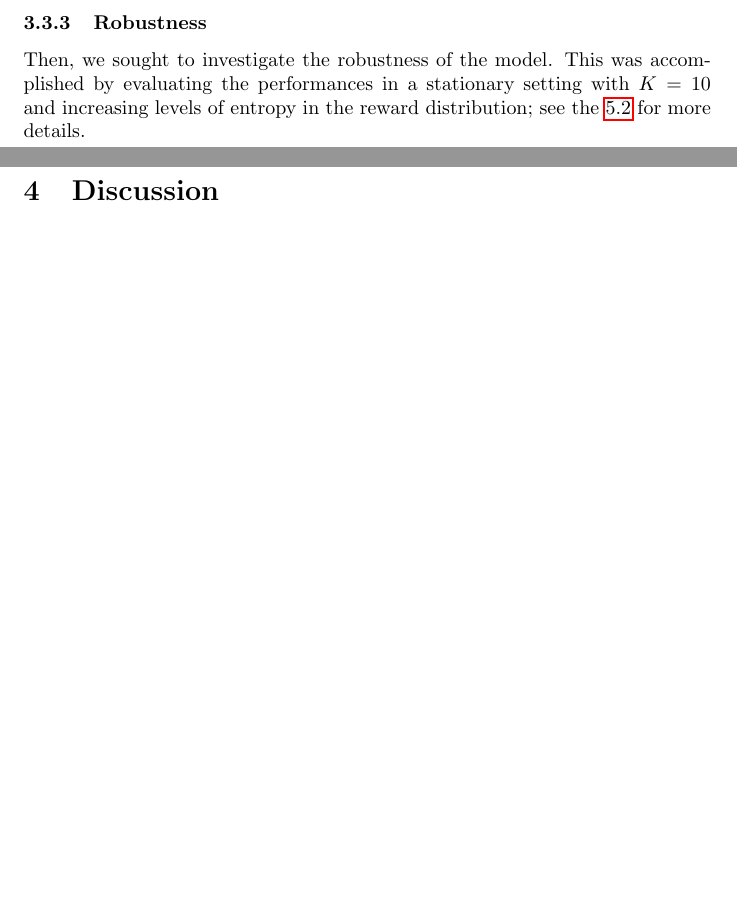
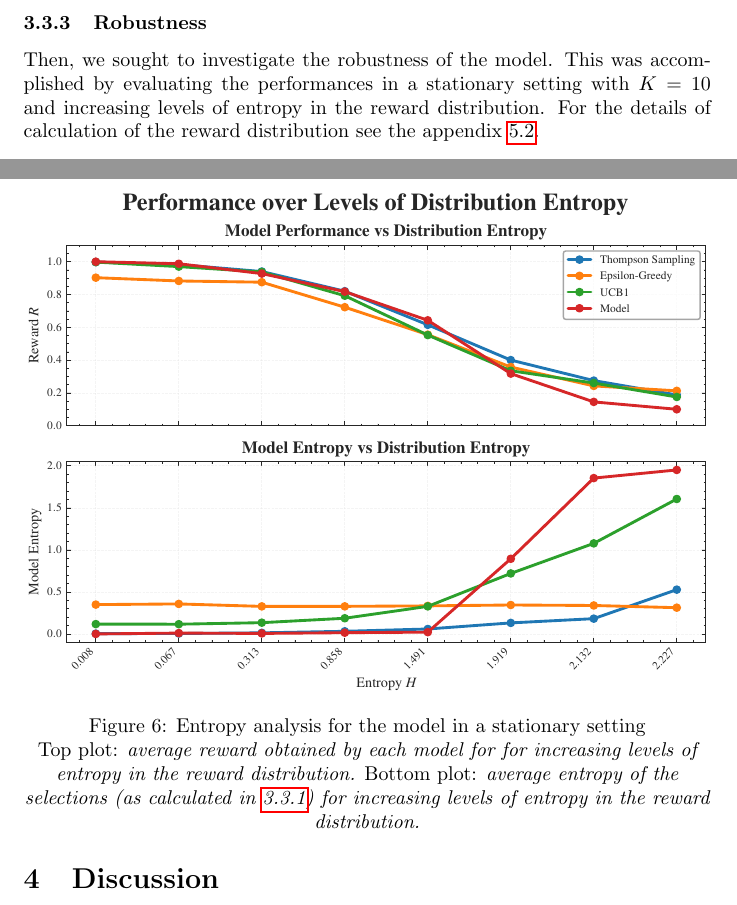
Before and after one commit to iKiru-hub/minBandit, a LaTeX document (paper/main.tex, which reads paper/results.tex): two parts of pages 13 and 14 of 21 before the commit and two parts of pages 13 and 14 of 22 after it, joined at a grey line, cut so that both start at the same text, the shorter picture padded with empty space. Compiled offline with pdfLaTeX.

Commit message:
fast update

```diff
--- a/paper/results.tex
+++ b/paper/results.tex
@@ -87,4 +87,10 @@ This behaviour is consistent with the low entropy levels observed in the previou
 
 % robustness
 \noindent Then, we sought to investigate the robustness of the model.
-This was accomplished by evaluating the performances in a stationary setting with $K=10$ and increasing levels of entropy in the reward distribution; see the \ref{sec:appendix_entropy} for more details.
+This was accomplished by evaluating the performances in a stationary setting with $K=10$ and increasing levels of entropy in the reward distribution. For the details of calculation of the reward distribution see the appendix \ref{sec:appendix_entropy}.
+
+\begin{figure}[ht]
+    \centering
+    \includegraphics[width=1.\textwidth]{figures/entropy_performance_plot.pdf}
+    \caption{Entropy analysis for the model in a stationary setting} Top plot: \textit{average reward obtained by each model for for increasing levels of entropy in the reward distribution.} Bottom plot: \textit{average entropy of the selections (as calculated in \ref{sec:entropy}) for increasing levels of entropy in the reward distribution.}
+\end{figure}\label{fig:entropy_distr}
```
Also changed, not shown: paper/appendix.tex (+0 -6 lines), paper/main.pdf, paper/results.tex (2 more changed lines), 7 other files.
